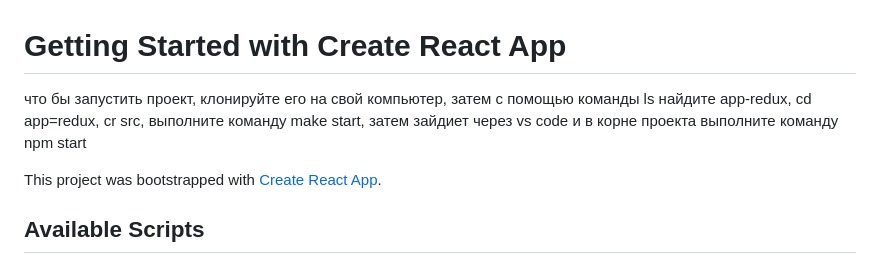
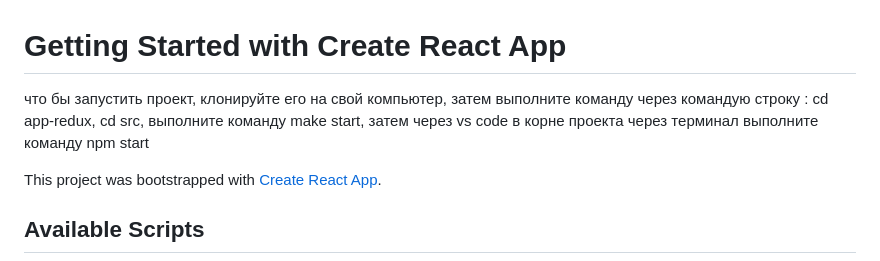
Before and after one commit to ILYA9090/appRedux, a Markdown page: README.md, the part around the change. Rendered like a GitHub page.

```diff
--- a/README.md
+++ b/README.md
@@ -1,7 +1,7 @@
 # Getting Started with Create React App
 
-что бы запустить проект, клонируйте его на свой компьютер, затем с помощью команды ls найдите app-redux, cd app=redux, cr src, выполните команду make start,
-затем зайдиет через vs code и в корне проекта выполните команду npm start
+что бы запустить проект, клонируйте его на свой компьютер, затем выполните команду через командую строку : cd app-redux,  cd src, выполните команду make start,
+затем через vs code  в корне проекта через терминал выполните команду npm start
 
 
 This project was bootstrapped with [Create React App](https://github.com/facebook/create-react-app).
```
